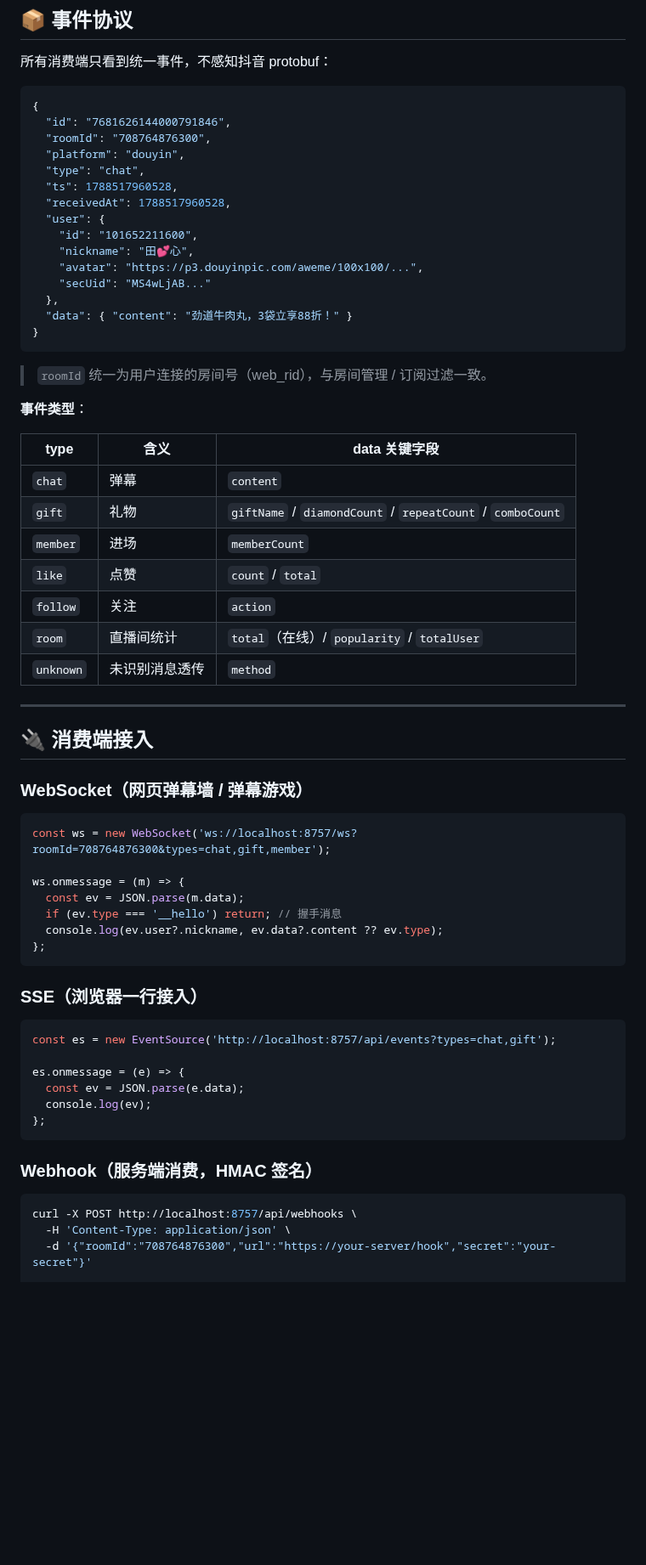
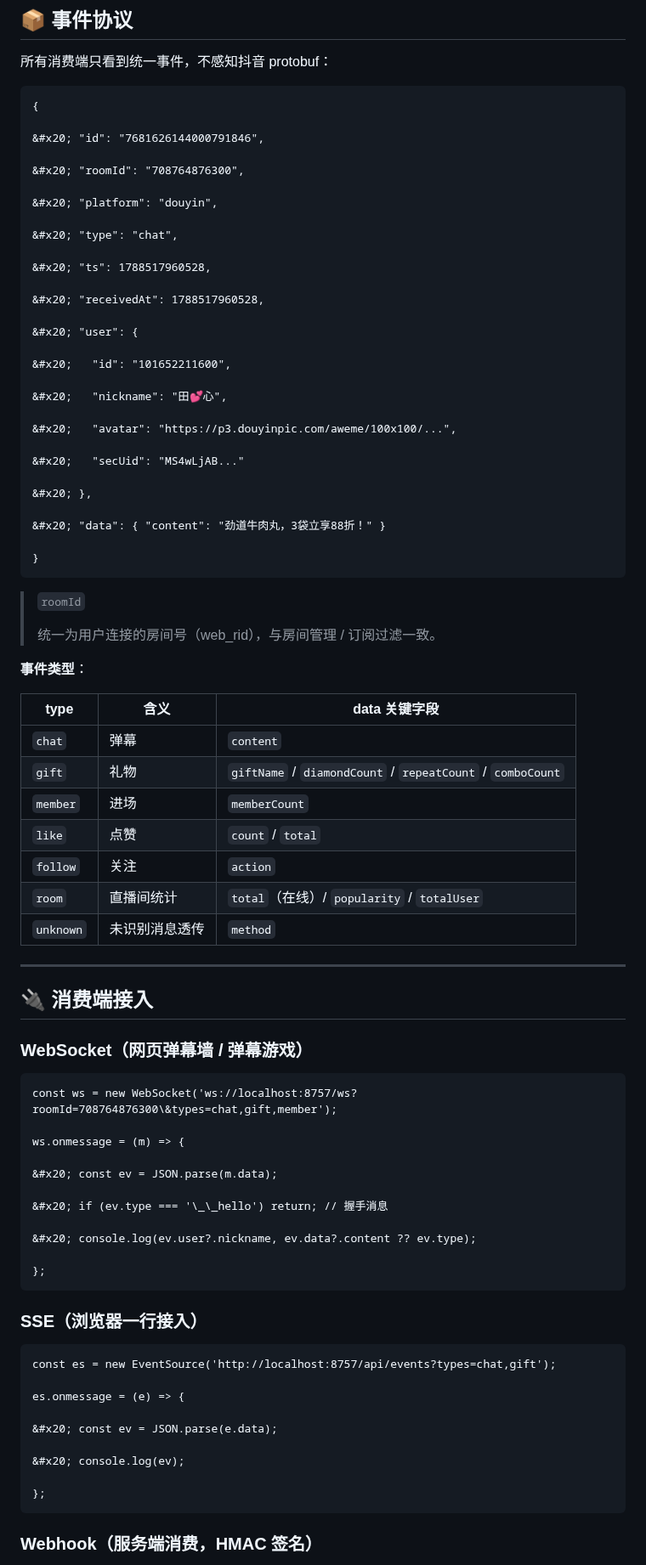
Before and after one commit to ymstar/dyhub, a Markdown page: README.md, the part around one of its changes. Shown at 85% size. GitHub-like rendering; blank space fills up the shorter version.

````diff
--- a/README.md
+++ b/README.md
@@ -181,65 +201,92 @@ curl -X POST http://localhost:8757/api/rooms/connect \
 {
-  "id": "7681626144000791846",
-  "roomId": "708764876300",
-  "platform": "douyin",
-  "type": "chat",
-  "ts": 1788517960528,
-  "receivedAt": 1788517960528,
-  "user": {
-    "id": "101652211600",
-    "nickname": "田💕心",
-    "avatar": "https://p3.douyinpic.com/aweme/100x100/...",
-    "secUid": "MS4wLjAB..."
-  },
-  "data": { "content": "劲道牛肉丸，3袋立享88折！" }
+
+&#x20; "id": "7681626144000791846",
+
+&#x20; "roomId": "708764876300",
+
+&#x20; "platform": "douyin",
+
+&#x20; "type": "chat",
+
+&#x20; "ts": 1788517960528,
+
+&#x20; "receivedAt": 1788517960528,
+
+&#x20; "user": {
+
+&#x20;   "id": "101652211600",
+
+&#x20;   "nickname": "田💕心",
+
+&#x20;   "avatar": "https://p3.douyinpic.com/aweme/100x100/...",
+
+&#x20;   "secUid": "MS4wLjAB..."
+
+&#x20; },
+
+&#x20; "data": { "content": "劲道牛肉丸，3袋立享88折！" }
+
 }
 ```
 
-> `roomId` 统一为用户连接的房间号（web_rid），与房间管理 / 订阅过滤一致。
+> `roomId`
+>
+>  统一为用户连接的房间号（web_rid），与房间管理 / 订阅过滤一致。
 
 **事件类型**：
 
-| type | 含义 | data 关键字段 |
-| --- | --- | --- |
-| `chat` | 弹幕 | `content` |
-| `gift` | 礼物 | `giftName` / `diamondCount` / `repeatCount` / `comboCount` |
-| `member` | 进场 | `memberCount` |
-| `like` | 点赞 | `count` / `total` |
-| `follow` | 关注 | `action` |
-| `room` | 直播间统计 | `total`（在线）/ `popularity` / `totalUser` |
-| `unknown` | 未识别消息透传 | `method` |
 
----
+
+| type      | 含义      | data 关键字段                                                  |
+| --------- | ------- | ---------------------------------------------------------- |
+| `chat`    | 弹幕      | `content`                                                  |
+| `gift`    | 礼物      | `giftName` / `diamondCount` / `repeatCount` / `comboCount` |
+| `member`  | 进场      | `memberCount`                                              |
+| `like`    | 点赞      | `count` / `total`                                          |
+| `follow`  | 关注      | `action`                                                   |
+| `room`    | 直播间统计   | `total`（在线）/ `popularity` / `totalUser`                    |
+| `unknown` | 未识别消息透传 | `method`                                                   |
+
+
+
+***
 
 ## 🔌 消费端接入
 
 ### WebSocket（网页弹幕墙 / 弹幕游戏）
 
-```js
-const ws = new WebSocket('ws://localhost:8757/ws?roomId=708764876300&types=chat,gift,member');
+
+
+```
+const ws = new WebSocket('ws://localhost:8757/ws?roomId=708764876300\&types=chat,gift,member');
 
 ws.onmessage = (m) => {
-  const ev = JSON.parse(m.data);
-  if (ev.type === '__hello') return; // 握手消息
-  console.log(ev.user?.nickname, ev.data?.content ?? ev.type);
+
+&#x20; const ev = JSON.parse(m.data);
+
+&#x20; if (ev.type === '\_\_hello') return; // 握手消息
+
+&#x20; console.log(ev.user?.nickname, ev.data?.content ?? ev.type);
+
 };
 ```
 
 ### SSE（浏览器一行接入）
 
-```js
+
+
+```
 const es = new EventSource('http://localhost:8757/api/events?types=chat,gift');
 
 es.onmessage = (e) => {
-  const ev = JSON.parse(e.data);
-  console.log(ev);
+
+&#x20; const ev = JSON.parse(e.data);
+
+&#x20; console.log(ev);
+
 };
 ```
 
 ### Webhook（服务端消费，HMAC 签名）
 
-```bash
-curl -X POST http://localhost:8757/api/webhooks \
-  -H 'Content-Type: application/json' \
-  -d '{"roomId":"708764876300","url":"https://your-server/hook","secret":"your-secret"}'
 
````
Also changed, not shown: other parts of README.md (+257 -149 lines), docs/assets/architecture.png (added), docs/screenshots/console-docs.png, docs/screenshots/console-monitor.png.
